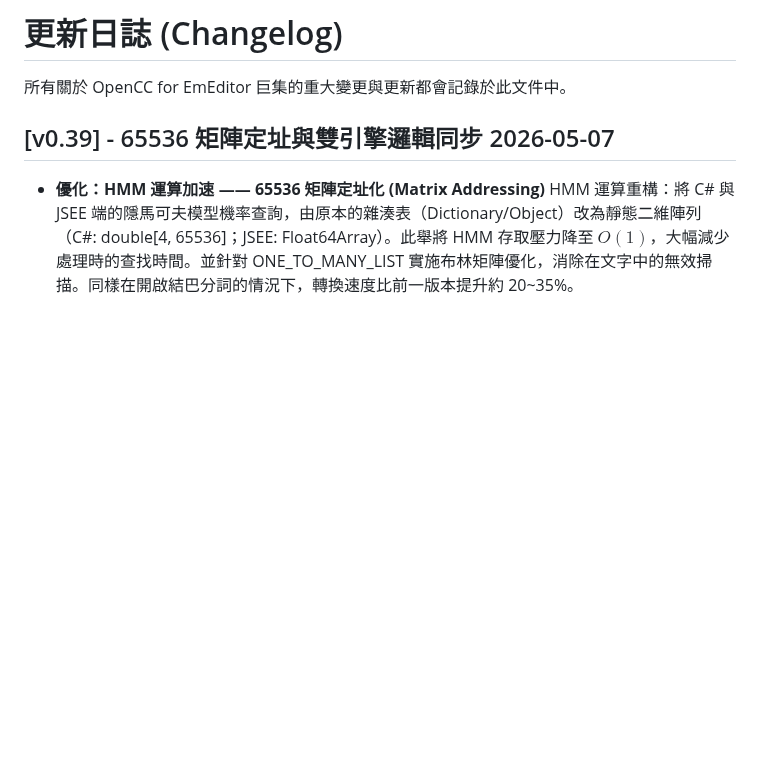
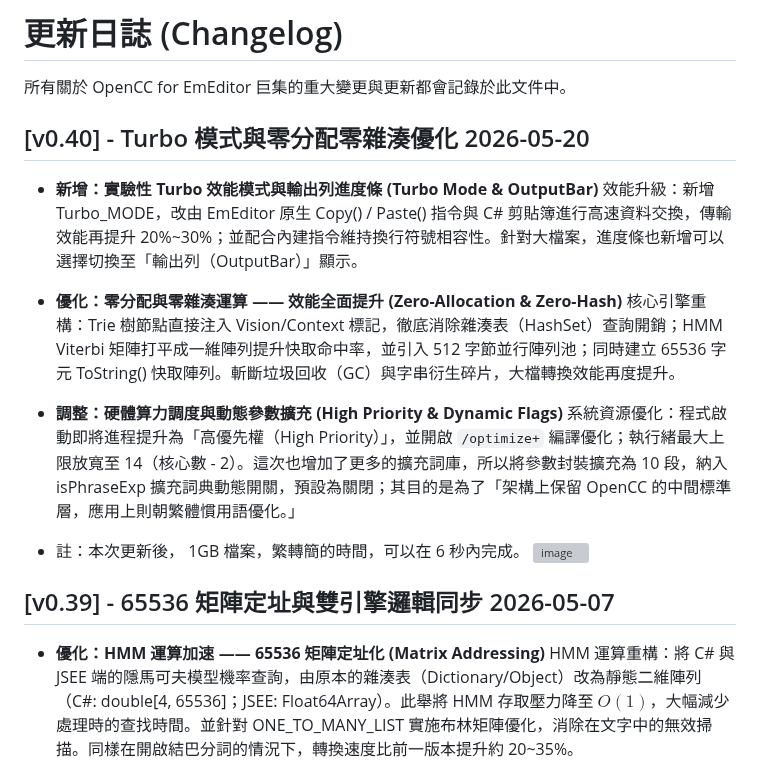
Before and after one commit to skyuns/EmEditor-OpenCC-Macro, a Markdown page: CHANGELOG.md, the part around the change. Rendered like a GitHub page; blank space fills up the shorter version; grey boxes are pictures that could not be loaded.

Commit message:
Update CHANGELOG for v0.40 enhancements and optimizations
Added experimental Turbo mode for performance enhancement and output progress bar. Optimized zero-allocation and zero-hash operations for improved efficiency.

```diff
--- a/CHANGELOG.md
+++ b/CHANGELOG.md
@@ -1,6 +1,21 @@
 # 更新日誌 (Changelog)
 
 所有關於 OpenCC for EmEditor 巨集的重大變更與更新都會記錄於此文件中。
+
+## [v0.40] - Turbo 模式與零分配零雜湊優化 2026-05-20
+
+* **新增：實驗性 Turbo 效能模式與輸出列進度條 (Turbo Mode & OutputBar)**
+效能升級：新增 Turbo_MODE，改由 EmEditor 原生 Copy() / Paste() 指令與 C# 剪貼簿進行高速資料交換，傳輸效能再提升 20%~30%；並配合內建指令維持換行符號相容性。針對大檔案，進度條也新增可以選擇切換至「輸出列（OutputBar）」顯示。
+
+* **優化：零分配與零雜湊運算 —— 效能全面提升 (Zero-Allocation & Zero-Hash)**
+核心引擎重構：Trie 樹節點直接注入 Vision/Context 標記，徹底消除雜湊表（HashSet）查詢開銷；HMM Viterbi 矩陣打平成一維陣列提升快取命中率，並引入 512 字節並行陣列池；同時建立 65536 字元 ToString() 快取陣列。斬斷垃圾回收（GC）與字串衍生碎片，大檔轉換效能再度提升。
+
+* **調整：硬體算力調度與動態參數擴充 (High Priority & Dynamic Flags)**
+系統資源優化：程式啟動即將進程提升為「高優先權（High Priority）」，並開啟 `/optimize+`  編譯優化；執行緒最大上限放寬至 14（核心數 - 2）。這次也增加了更多的擴充詞庫，所以將參數封裝擴充為 10 段，納入 isPhraseExp 擴充詞典動態開關，預設為關閉；其目的是為了「架構上保留 OpenCC 的中間標準層，應用上則朝繁體慣用語優化。」
+
+* 註：本次更新後， 1GB 檔案，繁轉簡的時間，可以在 6 秒內完成。
+  <img width="1547" height="60" alt="image" src="https://github.com/user-attachments/assets/134f7ddf-933b-4ab7-af49-780649916d7d" />
+
 
 ## [v0.39] - 65536 矩陣定址與雙引擎邏輯同步 2026-05-07
 * **優化：HMM 運算加速 —— 65536 矩陣定址化 (Matrix Addressing)** HMM 運算重構：將 C# 與 JSEE 端的隱馬可夫模型機率查詢，由原本的雜湊表（Dictionary/Object）改為靜態二維陣列（C#: double[4, 65536]；JSEE: Float64Array）。此舉將 HMM 存取壓力降至 $O(1)$，大幅減少處理時的查找時間。並針對 ONE_TO_MANY_LIST 實施布林矩陣優化，消除在文字中的無效掃描。同樣在開啟結巴分詞的情況下，轉換速度比前一版本提升約 20~35%。
```
